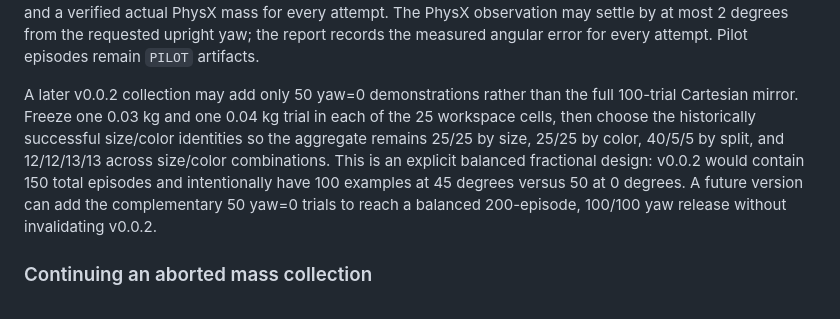
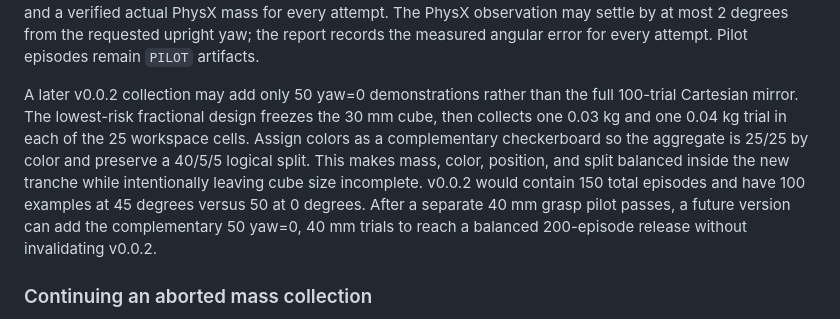
Before and after one commit to xuwenyihust/farpoint, a Markdown page: docs/so101-pick-place.md, the part around the change. Drawn GitHub-style.

Commit message:
docs(so101): stage yaw expansion by cube size

```diff
--- a/docs/so101-pick-place.md
+++ b/docs/so101-pick-place.md
@@ -393,14 +393,15 @@ actual PhysX mass for every attempt. The PhysX observation may settle by at most
 error for every attempt. Pilot episodes remain `PILOT` artifacts.
 
 A later v0.0.2 collection may add only 50 yaw=0 demonstrations rather than the
-full 100-trial Cartesian mirror. Freeze one 0.03 kg and one 0.04 kg trial in
-each of the 25 workspace cells, then choose the historically successful
-size/color identities so the aggregate remains 25/25 by size, 25/25 by color,
-40/5/5 by split, and 12/12/13/13 across size/color combinations. This is an
-explicit balanced fractional design: v0.0.2 would contain 150 total episodes
-and intentionally have 100 examples at 45 degrees versus 50 at 0 degrees. A
-future version can add the complementary 50 yaw=0 trials to reach a balanced
-200-episode, 100/100 yaw release without invalidating v0.0.2.
+full 100-trial Cartesian mirror. The lowest-risk fractional design freezes the
+30 mm cube, then collects one 0.03 kg and one 0.04 kg trial in each of the 25
+workspace cells. Assign colors as a complementary checkerboard so the aggregate
+is 25/25 by color and preserve a 40/5/5 logical split. This makes mass, color,
+position, and split balanced inside the new tranche while intentionally leaving
+cube size incomplete. v0.0.2 would contain 150 total episodes and have 100
+examples at 45 degrees versus 50 at 0 degrees. After a separate 40 mm grasp
+pilot passes, a future version can add the complementary 50 yaw=0, 40 mm trials
+to reach a balanced 200-episode release without invalidating v0.0.2.
 
 ### Continuing an aborted mass collection
 
```
